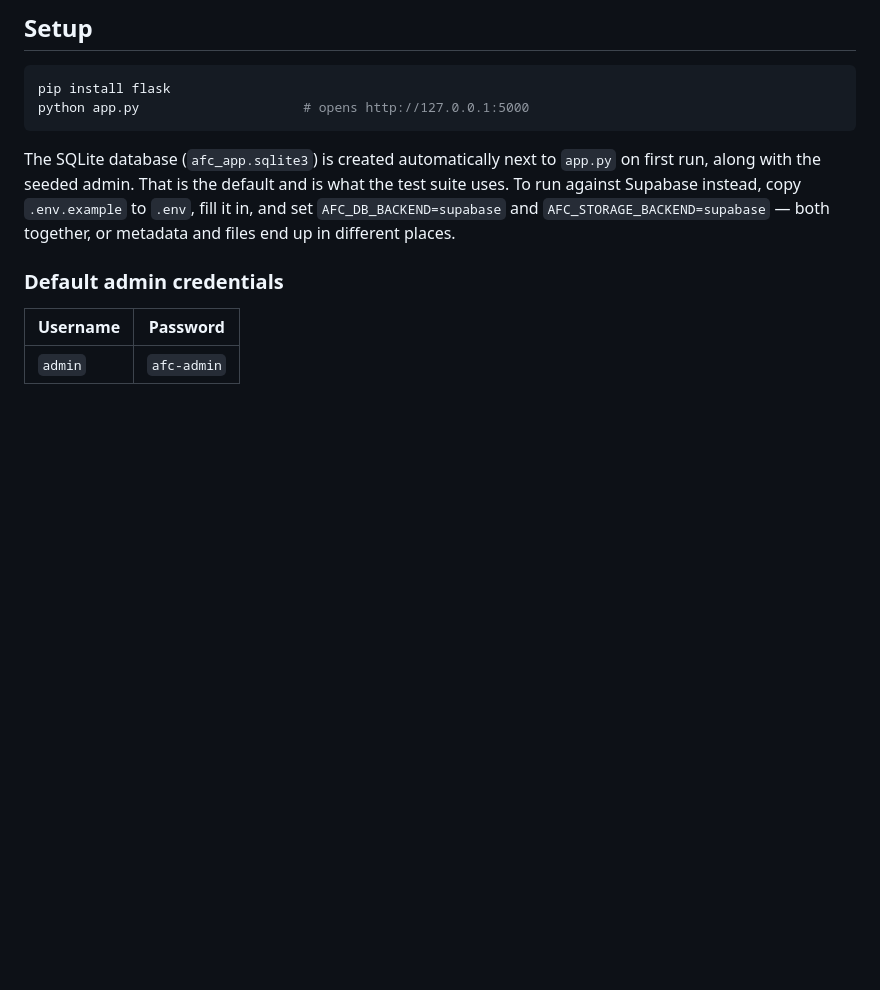
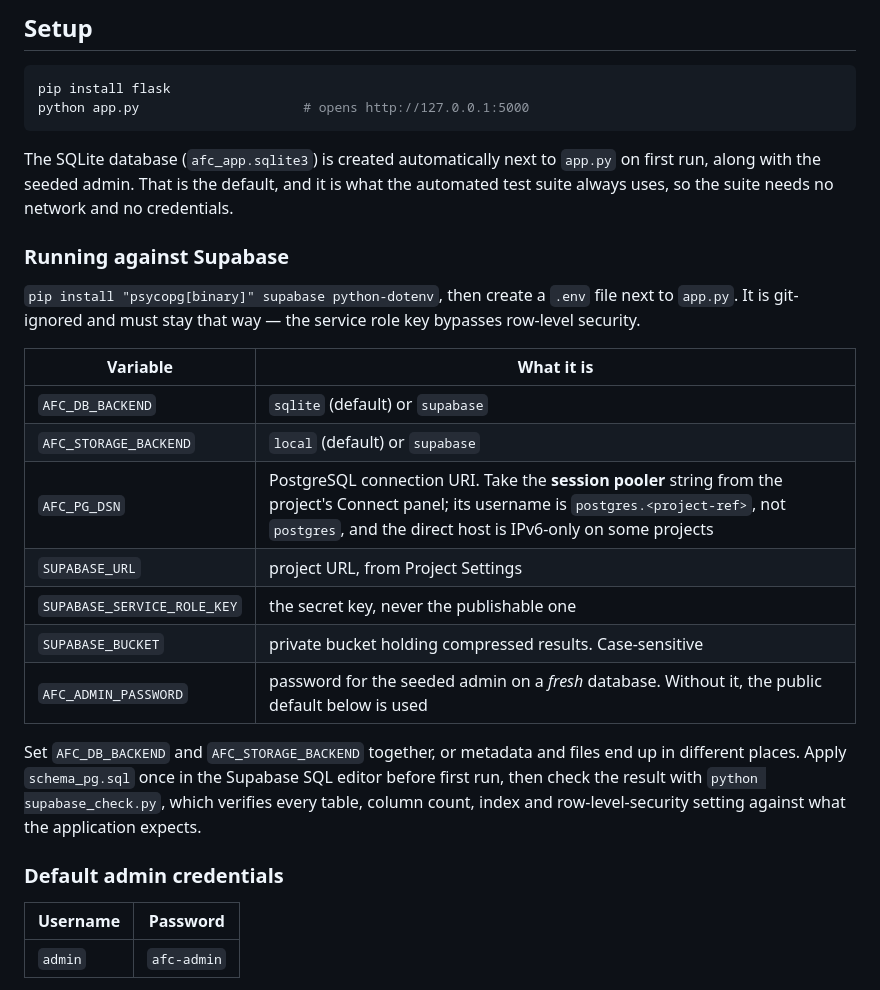
Before and after one commit to Jaycenn/HuffmanV7, a Markdown page: README.md, the part around the change. GitHub-like rendering; blank space fills up the shorter version.

Commit message:
Document the Supabase variables in the README instead of a template file

````diff
--- a/README.md
+++ b/README.md
@@ -65,11 +65,31 @@ python app.py                     # opens http://127.0.0.1:5000
 ```
 
 The SQLite database (`afc_app.sqlite3`) is created automatically next to
-`app.py` on first run, along with the seeded admin. That is the default and is
-what the test suite uses. To run against Supabase instead, copy `.env.example`
-to `.env`, fill it in, and set `AFC_DB_BACKEND=supabase` and
-`AFC_STORAGE_BACKEND=supabase` — both together, or metadata and files end up in
-different places.
+`app.py` on first run, along with the seeded admin. That is the default, and it
+is what the automated test suite always uses, so the suite needs no network and
+no credentials.
+
+### Running against Supabase
+
+`pip install "psycopg[binary]" supabase python-dotenv`, then create a `.env`
+file next to `app.py`. It is git-ignored and must stay that way — the service
+role key bypasses row-level security.
+
+| Variable | What it is |
+|---|---|
+| `AFC_DB_BACKEND` | `sqlite` (default) or `supabase` |
+| `AFC_STORAGE_BACKEND` | `local` (default) or `supabase` |
+| `AFC_PG_DSN` | PostgreSQL connection URI. Take the **session pooler** string from the project's Connect panel; its username is `postgres.<project-ref>`, not `postgres`, and the direct host is IPv6-only on some projects |
+| `SUPABASE_URL` | project URL, from Project Settings |
+| `SUPABASE_SERVICE_ROLE_KEY` | the secret key, never the publishable one |
+| `SUPABASE_BUCKET` | private bucket holding compressed results. Case-sensitive |
+| `AFC_ADMIN_PASSWORD` | password for the seeded admin on a *fresh* database. Without it, the public default below is used |
+
+Set `AFC_DB_BACKEND` and `AFC_STORAGE_BACKEND` together, or metadata and files
+end up in different places. Apply `schema_pg.sql` once in the Supabase SQL
+editor before first run, then check the result with `python supabase_check.py`,
+which verifies every table, column count, index and row-level-security setting
+against what the application expects.
 
 ### Default admin credentials
 
````
